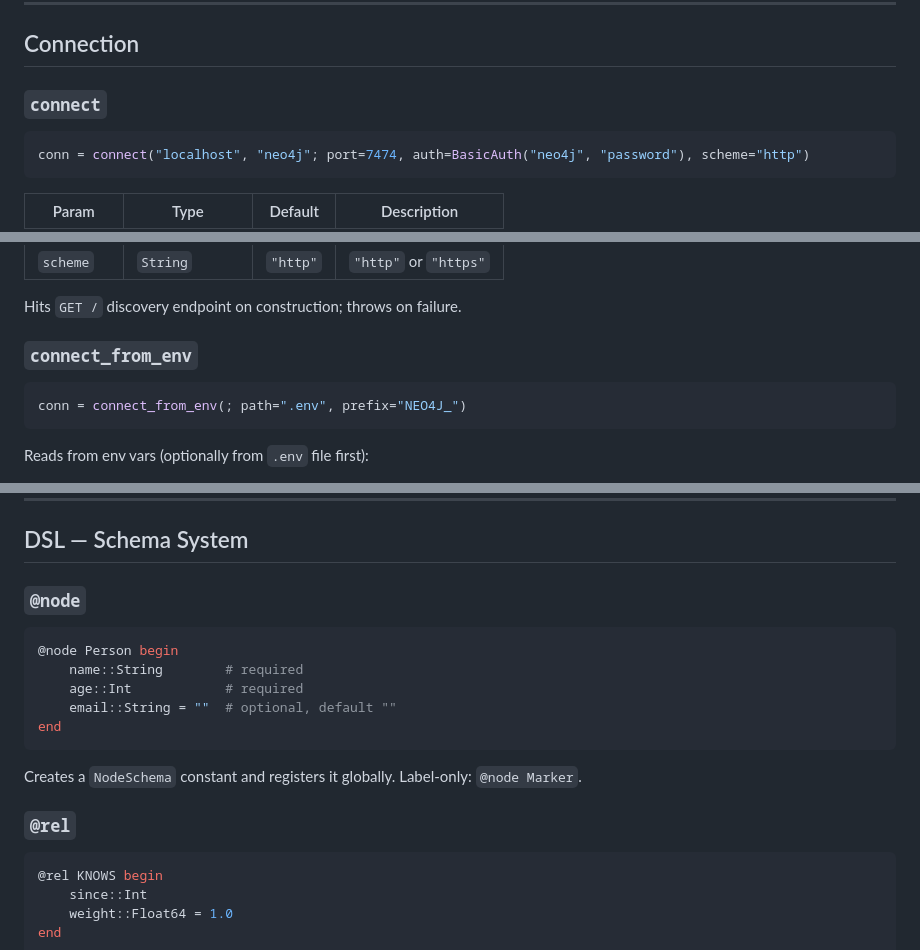
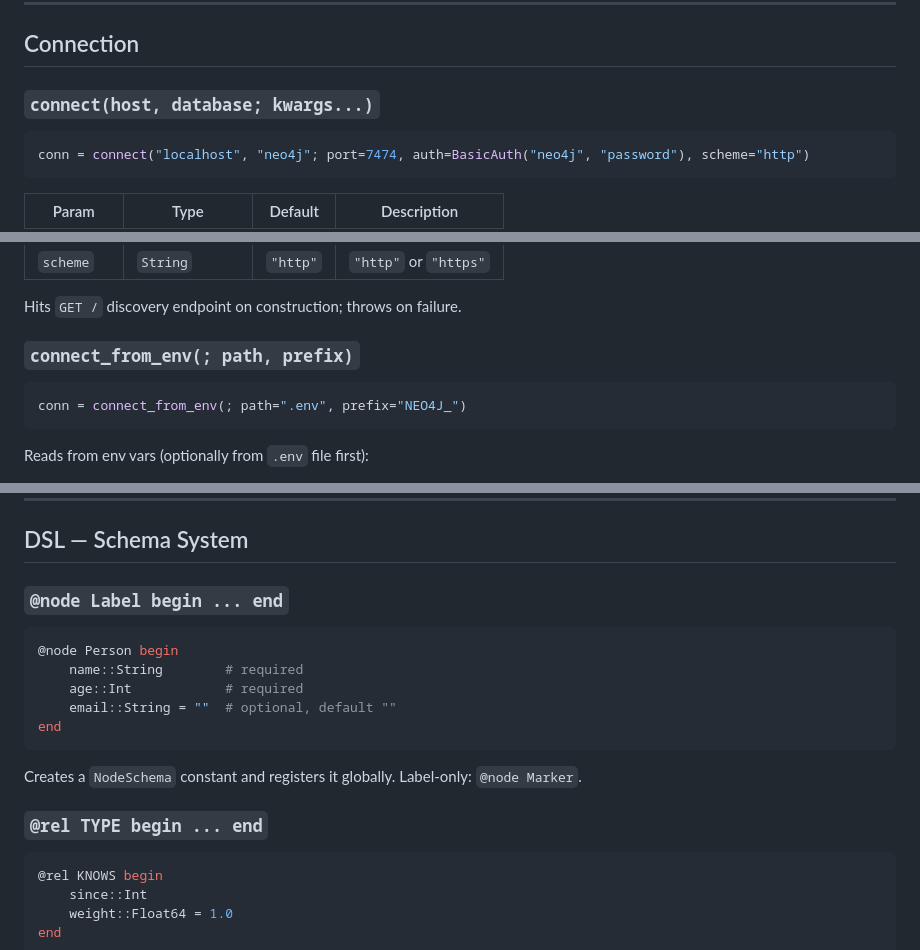
Before and after one commit to algunion/Neo4jQuery.jl, a Markdown page: docs/src/llm.md, 3 parts joined by grey strips. Drawn GitHub-style.

````diff
--- a/docs/src/llm.md
+++ b/docs/src/llm.md
@@ -68,7 +68,7 @@ validate_node_properties, validate_rel_properties
 
 ## Connection
 
-### `connect`
+### `connect(host, database; kwargs...)`
 
 ```julia
 conn = connect("localhost", "neo4j"; port=7474, auth=BasicAuth("neo4j", "password"), scheme="http")
@@ -84,7 +84,7 @@ conn = connect("localhost", "neo4j"; port=7474, auth=BasicAuth("neo4j", "passwor
 
 Hits `GET /` discovery endpoint on construction; throws on failure.
 
-### `connect_from_env`
+### `connect_from_env(; path, prefix)`
 
 ```julia
 conn = connect_from_env(; path=".env", prefix="NEO4J_")
@@ -500,7 +500,7 @@ create_vector_index(conn, "chunk_vec", "Chunk", "embedding"; dimensions=384, sim
 
 ## DSL — Schema System
 
-### `@node`
+### `@node Label begin ... end`
 
 ```julia
 @node Person begin
@@ -512,7 +512,7 @@ end
 
 Creates a `NodeSchema` constant and registers it globally. Label-only: `@node Marker`.
 
-### `@rel`
+### `@rel TYPE begin ... end`
 
 ```julia
 @rel KNOWS begin
````
Also changed, not shown: other parts of docs/src/llm.md (+3 -3 lines), 1 other file.
